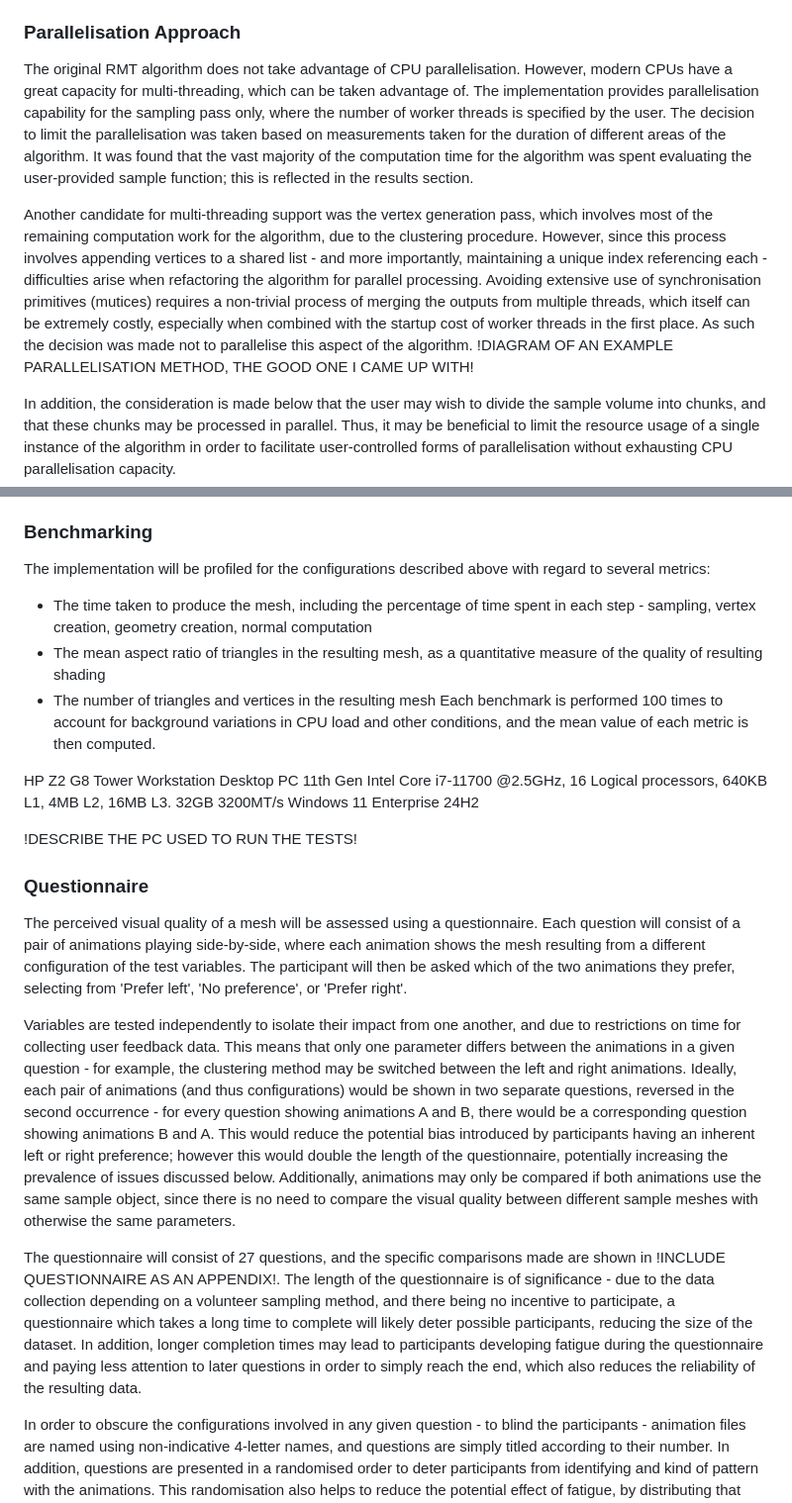
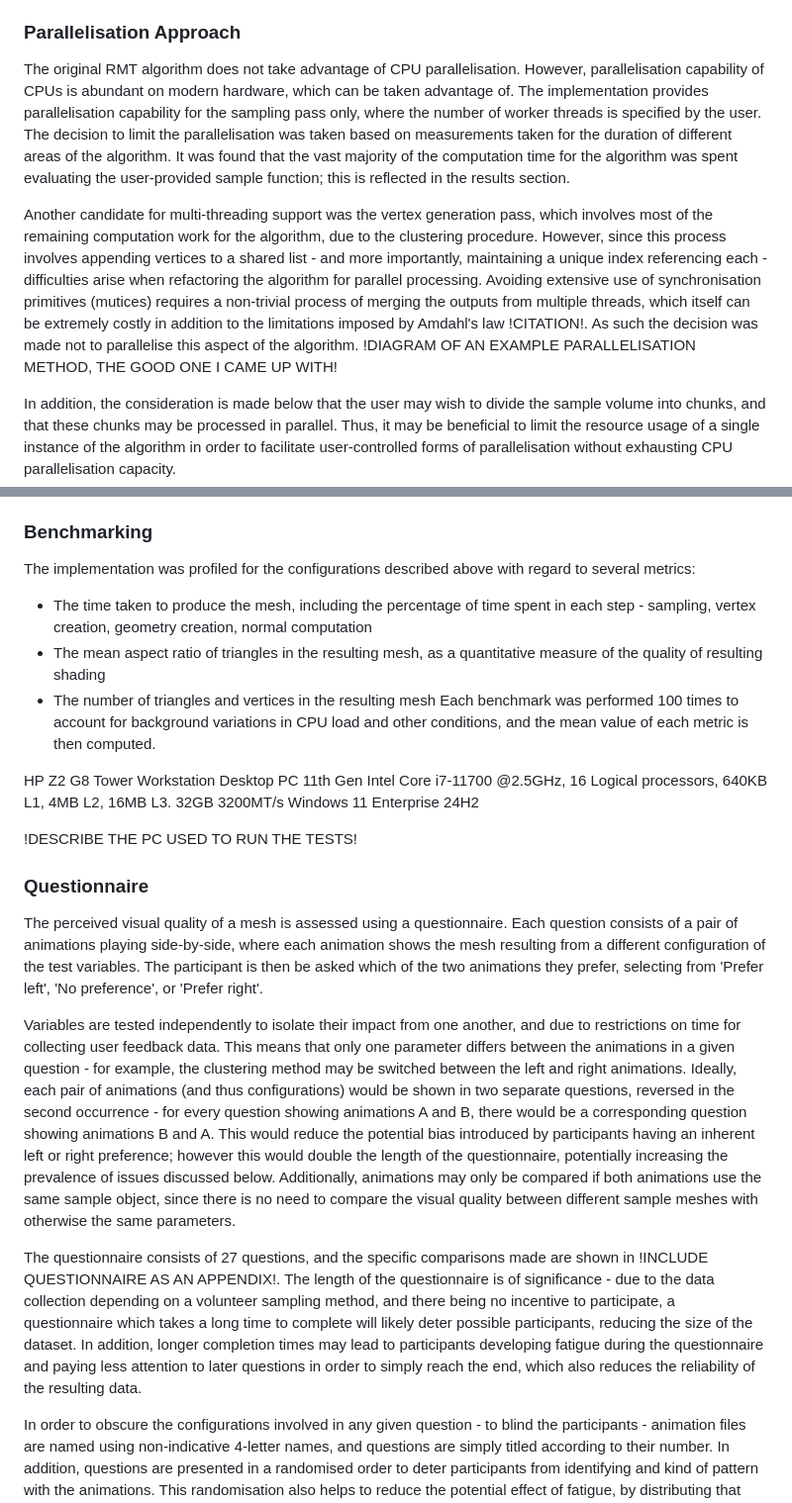
Before and after one commit to oculometric/marching-tetrahedra-fyp, a Markdown page: doc/dissertation.md, 2 parts joined by grey strips. Shown at 99% size. Rendered like a GitHub page.

```diff
--- a/doc/dissertation.md
+++ b/doc/dissertation.md
@@ -178,9 +177,9 @@ The second method is the 'simple cubic' arrangement, similar to that described b
 
 Both tessellations are structured such that each sample point has 14 connected neighbours - excluding points on the outer faces of the sample volume. This makes implementation of the two approaches simple and enables per-edge Boolean information to be stored in a single 16-bit value per sample point.
 ### Parallelisation Approach
-The original RMT algorithm does not take advantage of CPU parallelisation. However, modern CPUs have a great capacity for multi-threading, which can be taken advantage of. The implementation provides parallelisation capability for the sampling pass only, where the number of worker threads is specified by the user. The decision to limit the parallelisation was taken based on measurements taken for the duration of different areas of the algorithm. It was found that the vast majority of the computation time for the algorithm was spent evaluating the user-provided sample function; this is reflected in the results section.
+The original RMT algorithm does not take advantage of CPU parallelisation. However, parallelisation capability of CPUs is abundant on modern hardware, which can be taken advantage of. The implementation provides parallelisation capability for the sampling pass only, where the number of worker threads is specified by the user. The decision to limit the parallelisation was taken based on measurements taken for the duration of different areas of the algorithm. It was found that the vast majority of the computation time for the algorithm was spent evaluating the user-provided sample function; this is reflected in the results section.
 
-Another candidate for multi-threading support was the vertex generation pass, which involves most of the remaining computation work for the algorithm, due to the clustering procedure. However, since this process involves appending vertices to a shared list - and more importantly, maintaining a unique index referencing each - difficulties arise when refactoring the algorithm for parallel processing. Avoiding extensive use of synchronisation primitives (mutices) requires a non-trivial process of merging the outputs from multiple threads, which itself can be extremely costly, especially when combined with the startup cost of worker threads in the first place. As such the decision was made not to parallelise this aspect of the algorithm. !DIAGRAM OF AN EXAMPLE PARALLELISATION METHOD, THE GOOD ONE I CAME UP WITH!
+Another candidate for multi-threading support was the vertex generation pass, which involves most of the remaining computation work for the algorithm, due to the clustering procedure. However, since this process involves appending vertices to a shared list - and more importantly, maintaining a unique index referencing each - difficulties arise when refactoring the algorithm for parallel processing. Avoiding extensive use of synchronisation primitives (mutices) requires a non-trivial process of merging the outputs from multiple threads, which itself can be extremely costly in addition to the limitations imposed by Amdahl's law !CITATION!. As such the decision was made not to parallelise this aspect of the algorithm. !DIAGRAM OF AN EXAMPLE PARALLELISATION METHOD, THE GOOD ONE I CAME UP WITH!
 
 In addition, the consideration is made below that the user may wish to divide the sample volume into chunks, and that these chunks may be processed in parallel. Thus, it may be beneficial to limit the resource usage of a single instance of the algorithm in order to facilitate user-controlled forms of parallelisation without exhausting CPU parallelisation capacity.
 ## Evaluation
@@ -217,11 +216,11 @@ Every configuration of these variables is tested in the benchmark and questionna
 - Bunny object; simple arrangement; post-processed clustering
 !SHOULD THESE BE AN APPENDIX INSTEAD?!
 ### Benchmarking
-The implementation will be profiled for the configurations described above with regard to several metrics:
+The implementation was profiled for the configurations described above with regard to several metrics:
 - The time taken to produce the mesh, including the percentage of time spent in each step - sampling, vertex creation, geometry creation, normal computation
 - The mean aspect ratio of triangles in the resulting mesh, as a quantitative measure of the quality of resulting shading
 - The number of triangles and vertices in the resulting mesh
-Each benchmark is performed 100 times to account for background variations in CPU load and other conditions, and the mean value of each metric is then computed.
+Each benchmark was performed 100 times to account for background variations in CPU load and other conditions, and the mean value of each metric is then computed.
 
 HP Z2 G8 Tower Workstation Desktop PC
 11th Gen Intel Core i7-11700 @2.5GHz, 16 Logical processors, 640KB L1, 4MB L2, 16MB L3.
@@ -230,11 +229,11 @@ Windows 11 Enterprise 24H2
 
 !DESCRIBE THE PC USED TO RUN THE TESTS!
 ### Questionnaire
-The perceived visual quality of a mesh will be assessed using a questionnaire. Each question will consist of a pair of animations playing side-by-side, where each animation shows the mesh resulting from a different configuration of the test variables. The participant will then be asked which of the two animations they prefer, selecting from 'Prefer left', 'No preference', or 'Prefer right'.
+The perceived visual quality of a mesh is assessed using a questionnaire. Each question consists of a pair of animations playing side-by-side, where each animation shows the mesh resulting from a different configuration of the test variables. The participant is then be asked which of the two animations they prefer, selecting from 'Prefer left', 'No preference', or 'Prefer right'.
 
 Variables are tested independently to isolate their impact from one another, and due to restrictions on time for collecting user feedback data. This means that only one parameter differs between the animations in a given question - for example, the clustering method may be switched between the left and right animations. Ideally, each pair of animations (and thus configurations) would be shown in two separate questions, reversed in the second occurrence - for every question showing animations A and B, there would be a corresponding question showing animations B and A. This would reduce the potential bias introduced by participants having an inherent left or right preference; however this would double the length of the questionnaire, potentially increasing the prevalence of issues discussed below. Additionally, animations may only be compared if both animations use the same sample object, since there is no need to compare the visual quality between different sample meshes with otherwise the same parameters.
 
-The questionnaire will consist of 27 questions, and the specific comparisons made are shown in !INCLUDE QUESTIONNAIRE AS AN APPENDIX!. The length of the questionnaire is of significance - due to the data collection depending on a volunteer sampling method, and there being no incentive to participate, a questionnaire which takes a long time to complete will likely deter possible participants, reducing the size of the dataset. In addition, longer completion times may lead to participants developing fatigue during the questionnaire and paying less attention to later questions in order to simply reach the end, which also reduces the reliability of the resulting data.
+The questionnaire consists of 27 questions, and the specific comparisons made are shown in !INCLUDE QUESTIONNAIRE AS AN APPENDIX!. The length of the questionnaire is of significance - due to the data collection depending on a volunteer sampling method, and there being no incentive to participate, a questionnaire which takes a long time to complete will likely deter possible participants, reducing the size of the dataset. In addition, longer completion times may lead to participants developing fatigue during the questionnaire and paying less attention to later questions in order to simply reach the end, which also reduces the reliability of the resulting data.
 
  In order to obscure the configurations involved in any given question - to blind the participants - animation files are named using non-indicative 4-letter names, and questions are simply titled according to their number. In addition, questions are presented in a randomised order to deter participants from identifying and kind of pattern with the animations. This randomisation also helps to reduce the potential effect of fatigue, by distributing that fatigue equally over all questions.
 
```
Also changed, not shown: other parts of doc/dissertation.md (+10 -11 lines).
